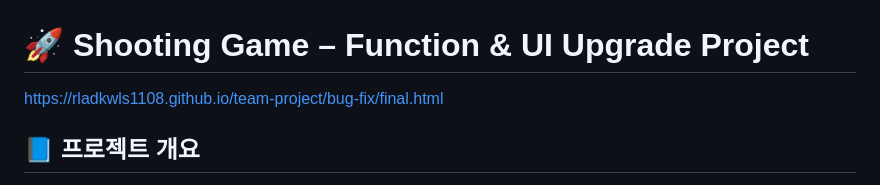
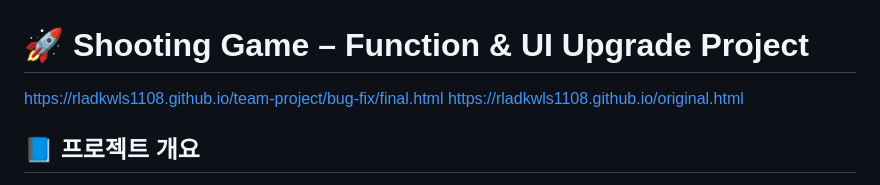
Before and after one commit to rladkwls1108/team-project, a Markdown page: README.md, the part around the change. Rendered like a GitHub page.

```diff
--- a/README.md
+++ b/README.md
@@ -1,5 +1,6 @@
 # 🚀 Shooting Game – Function & UI Upgrade Project
 https://rladkwls1108.github.io/team-project/bug-fix/final.html
+https://rladkwls1108.github.io/original.html
 ## 📘 프로젝트 개요
 본 프로젝트는 기존 HTML5 캔버스 기반 슈팅 게임을 고도화하는 팀 프로젝트입니다.
 **주요 목표:**
```
